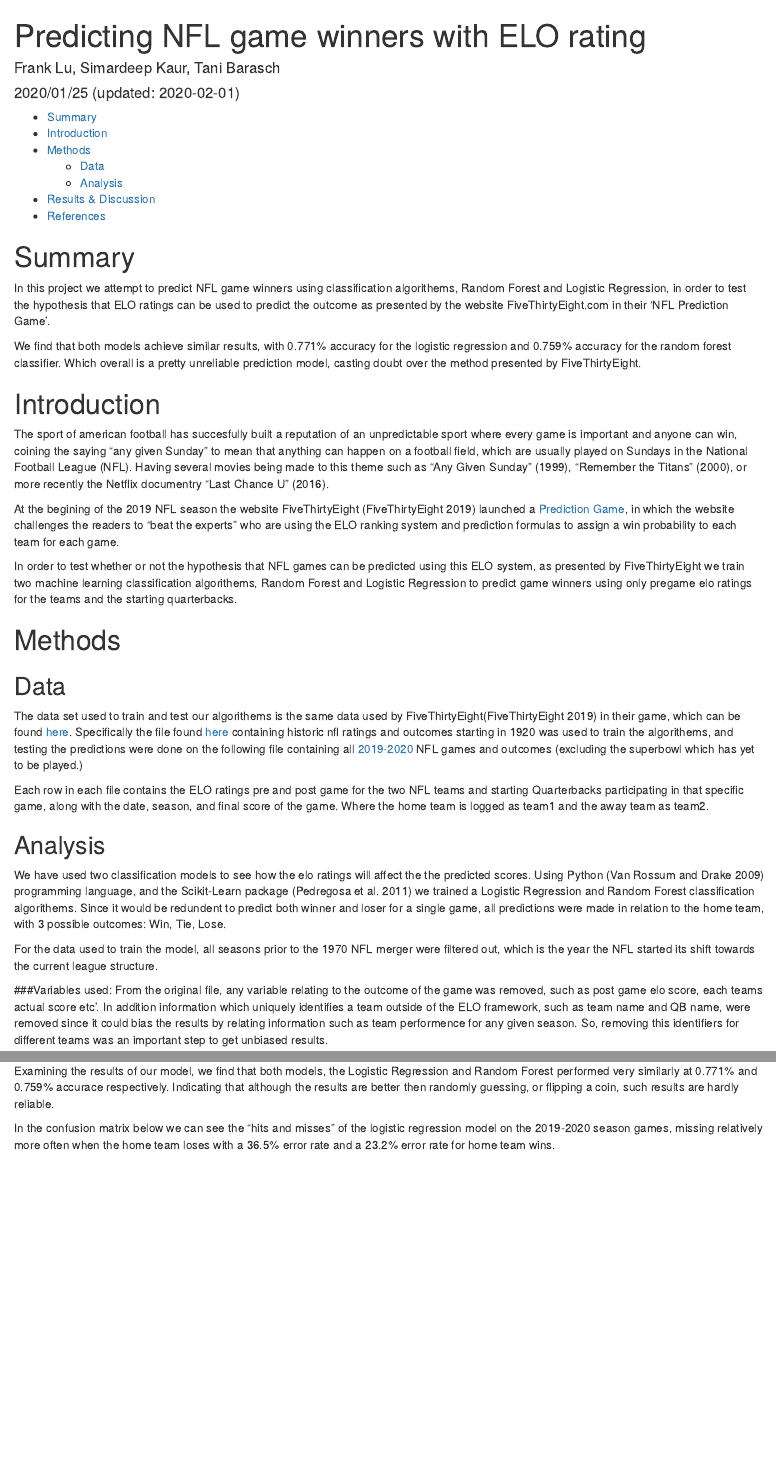
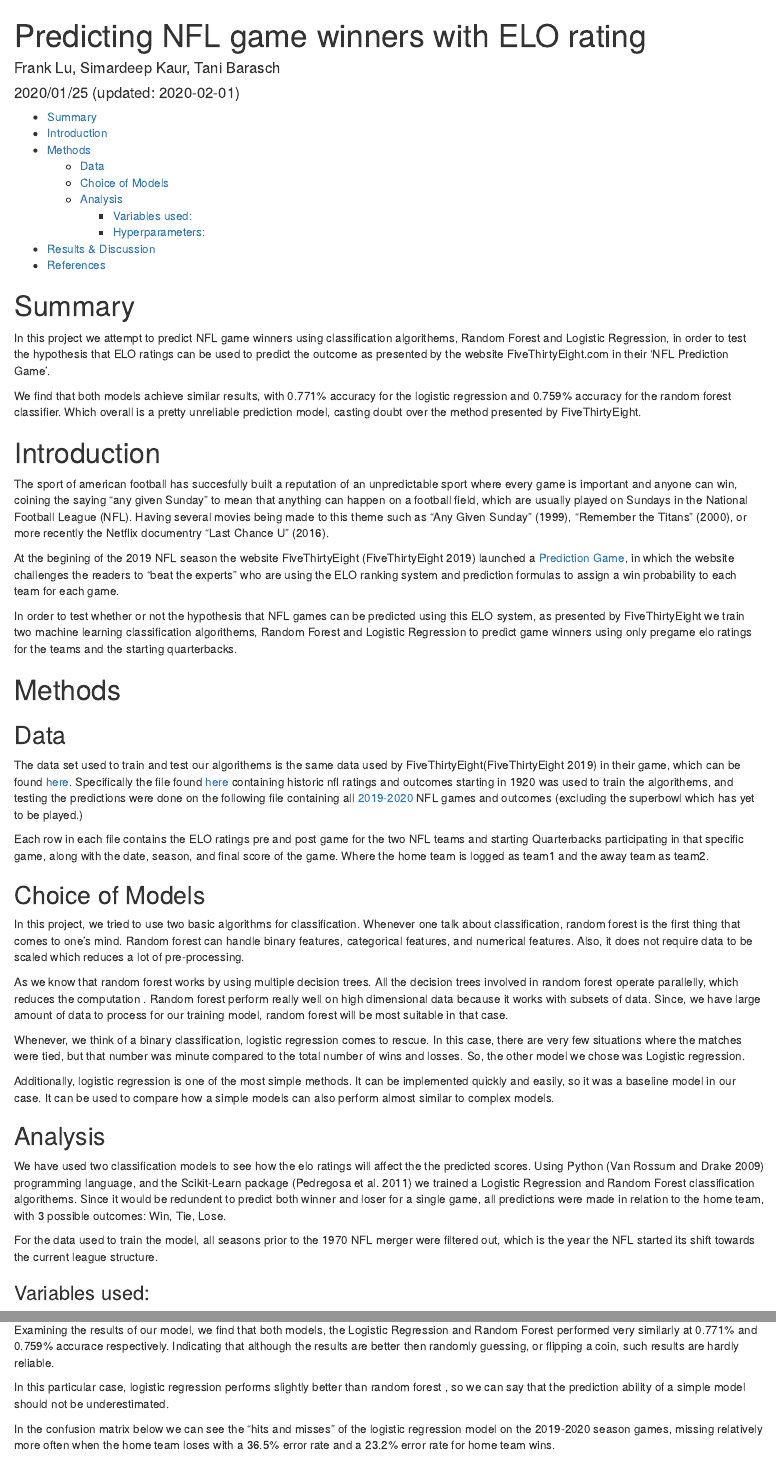
Before and after one commit to UBC-MDS/Workflows_Group_306, an R Markdown document (doc/Elo_prediction_report.Rmd): the page in a window 1100 px wide, from its top, and a second part further down, joined at a grey line. Rendered offline with R 4.5, knitr and Pandoc, with nearby package versions.

Commit message:
Changes to the report

````diff
--- a/doc/Elo_prediction_report.Rmd
+++ b/doc/Elo_prediction_report.Rmd
@@ -50,6 +50,16 @@ The data set used to train and test our algorithems is the same data used by Fiv
 
 Each row in each file contains the ELO ratings pre and post game for the two NFL teams and starting Quarterbacks participating in that specific game, along with the date, season, and final score of the game. Where the home team is logged as team1 and the away team as team2.
 
+## Choice of Models
+
+In this project, we tried to use two basic algorithms for classification. Whenever one talk about classification, random forest is the first thing that comes to one’s mind. Random forest  can handle binary features, categorical features, and numerical features. Also, it does not require data to be scaled which reduces a lot of pre-processing.
+
+As we know that random forest works by using multiple decision trees. All the decision trees involved in random forest operate  parallelly, which reduces the computation .  Random forest perform really well on high dimensional data because it works with subsets of data. Since, we have large amount of data to process for our training model, random forest will be most suitable in that case.
+
+Whenever, we think of a binary classification, logistic regression comes to rescue. In this case, there are very few situations where the matches were tied, but that number was minute compared to the total number of wins and losses. So, the other model we chose was Logistic regression.
+
+Additionally, logistic regression is one of the most simple methods. It can be implemented quickly and easily, so it was a baseline model in our case. It can be used to compare how a simple models can also perform almost similar to complex models.
+
 
 ## Analysis
 We have used two classification models to see how the elo ratings will affect the the predicted scores.
@@ -69,6 +79,8 @@ The code used to run the training and testing of the algorithems can be found at
 # Results & Discussion
 
 Examining the results of our model, we find that both models, the Logistic Regression and Random Forest performed very similarly at `r score_lr[1,1]`% and `r score_rf[1,1]`% accurace respectively. Indicating that although the results are better then randomly guessing, or flipping a coin, such results are hardly reliable.
+
+In this particular case, logistic regression performs slightly better than random forest , so we can say that the prediction ability of a simple model should not be underestimated.
 
 In the confusion matrix below we can see the "hits and misses" of the logistic regression model on the 2019-2020 season games, missing relatively more often when the home team loses with a 36.5% error rate and a 23.2% error rate for home team wins.
 ```{r Confusion Matrix 1, echo=FALSE, fig.cap="Figure 1. Logistic Regression Confusion Matrix.", out.width = '90%'}
````
Also changed, not shown: doc/Elo_prediction_report.Rmd (4 more changed lines).
